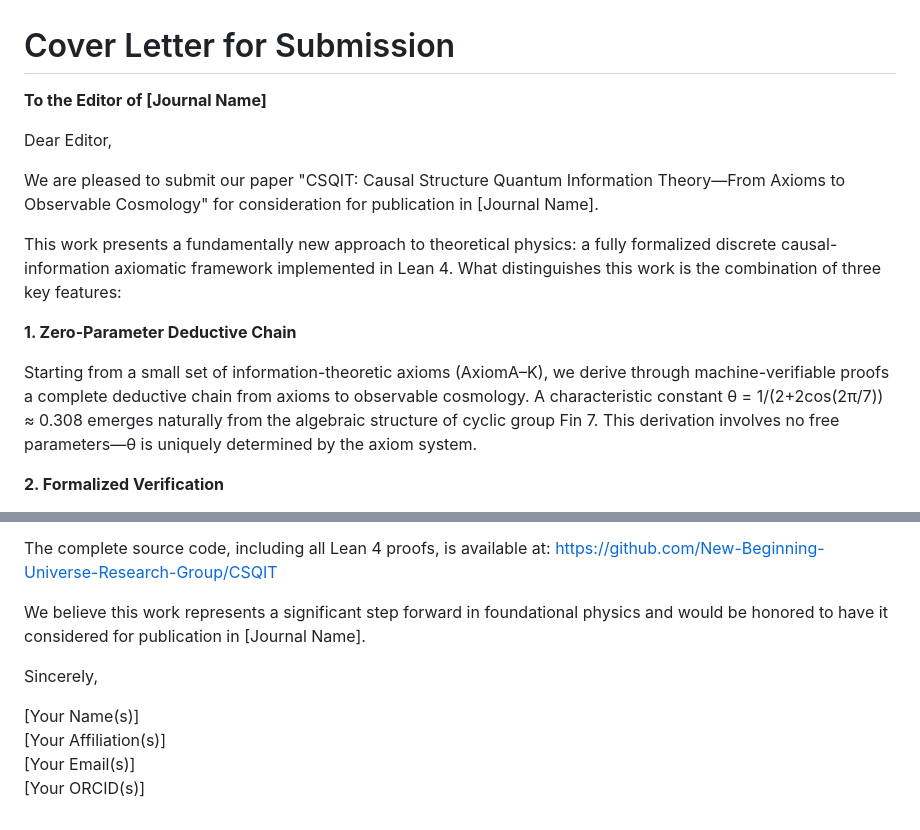
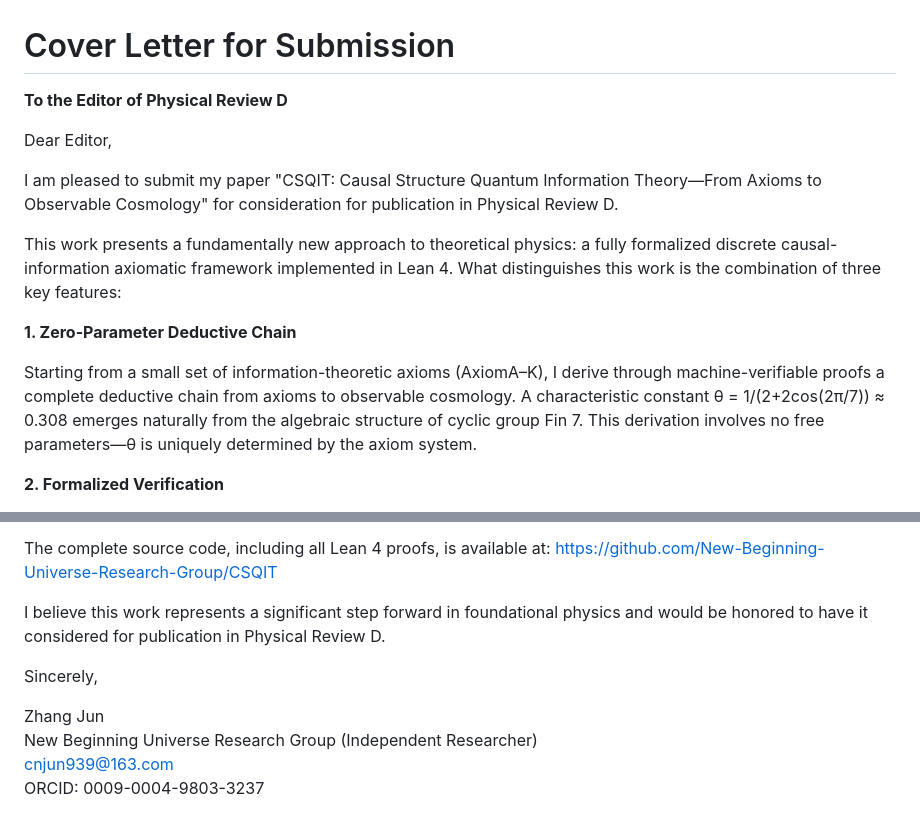
Before and after one commit to New-Beginning-Universe-Research-Group/CSQIT, a Markdown page: Cover_Letter.md, 2 parts joined by grey strips. Drawn GitHub-style.

Commit message:
docs: update cover letter - fill journal name, author info, use first person for independent researcher

```diff
--- a/Cover_Letter.md
+++ b/Cover_Letter.md
@@ -1,16 +1,16 @@
 # Cover Letter for Submission
 
-**To the Editor of [Journal Name]**
+**To the Editor of Physical Review D**
 
 Dear Editor,
 
-We are pleased to submit our paper "CSQIT: Causal Structure Quantum Information Theory—From Axioms to Observable Cosmology" for consideration for publication in [Journal Name].
+I am pleased to submit my paper "CSQIT: Causal Structure Quantum Information Theory—From Axioms to Observable Cosmology" for consideration for publication in Physical Review D.
 
 This work presents a fundamentally new approach to theoretical physics: a fully formalized discrete causal-information axiomatic framework implemented in Lean 4. What distinguishes this work is the combination of three key features:
 
 **1. Zero-Parameter Deductive Chain**
 
-Starting from a small set of information-theoretic axioms (AxiomA–K), we derive through machine-verifiable proofs a complete deductive chain from axioms to observable cosmology. A characteristic constant θ = 1/(2+2cos(2π/7)) ≈ 0.308 emerges naturally from the algebraic structure of cyclic group Fin 7. This derivation involves no free parameters—θ is uniquely determined by the axiom system.
+Starting from a small set of information-theoretic axioms (AxiomA–K), I derive through machine-verifiable proofs a complete deductive chain from axioms to observable cosmology. A characteristic constant θ = 1/(2+2cos(2π/7)) ≈ 0.308 emerges naturally from the algebraic structure of cyclic group Fin 7. This derivation involves no free parameters—θ is uniquely determined by the axiom system.
 
 **2. Formalized Verification**
 
@@ -44,11 +44,11 @@ This work will be of interest to theoretical physicists, mathematical physicists
 The complete source code, including all Lean 4 proofs, is available at:
 https://github.com/New-Beginning-Universe-Research-Group/CSQIT
 
-We believe this work represents a significant step forward in foundational physics and would be honored to have it considered for publication in [Journal Name].
+I believe this work represents a significant step forward in foundational physics and would be honored to have it considered for publication in Physical Review D.
 
 Sincerely,
 
-[Your Name(s)]
-[Your Affiliation(s)]
-[Your Email(s)]
-[Your ORCID(s)]
+Zhang Jun
+New Beginning Universe Research Group (Independent Researcher)
+cnjun939@163.com
+ORCID: 0009-0004-9803-3237
```
